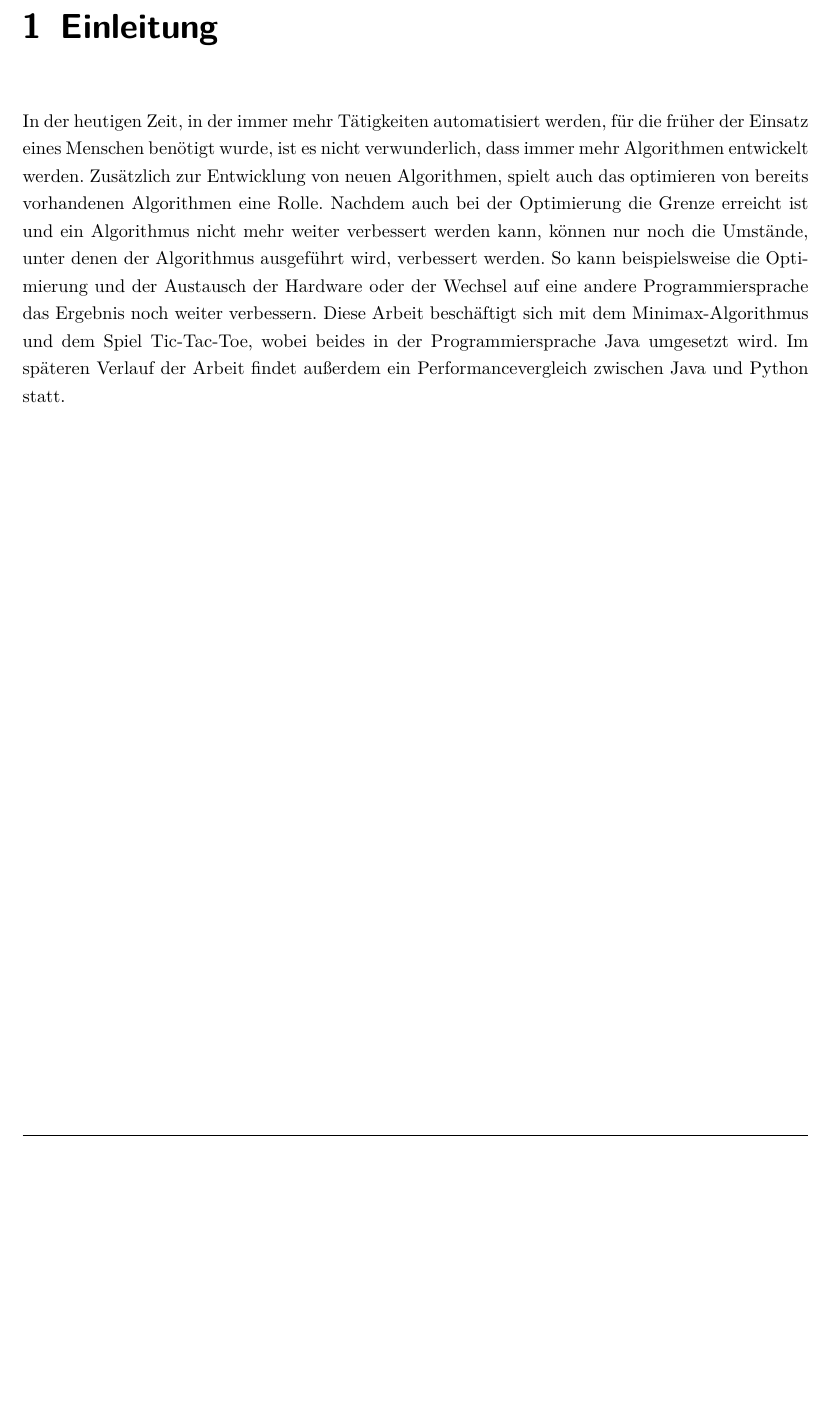
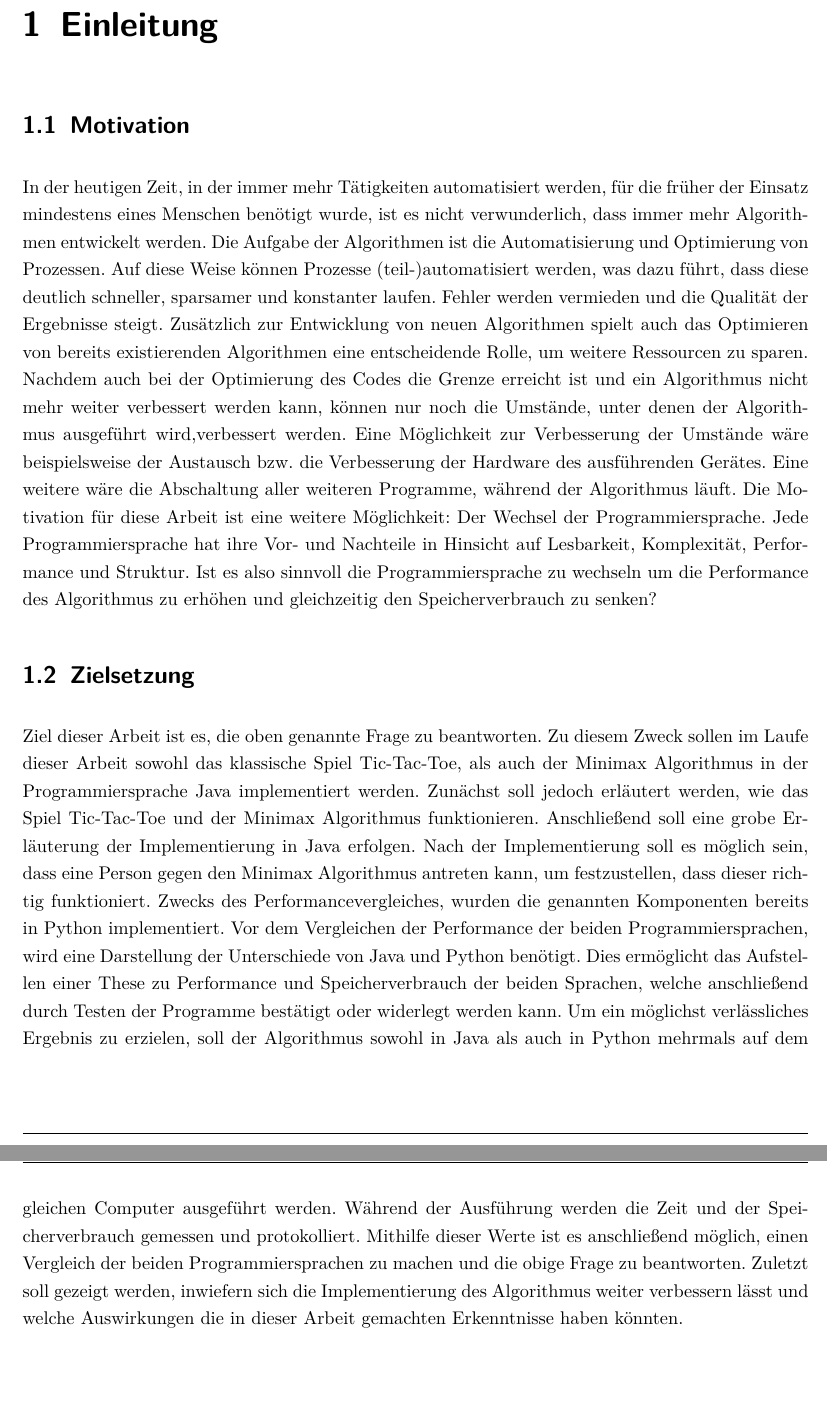
Before and after one commit to floriangoelz/minimax-tictactoe-java, a LaTeX document (LaTeX/master.tex, which reads LaTeX/01_einleitung.tex): part of page 7 of 11 before the commit and two parts of pages 7 and 8 of 12 after it, the two joined at a grey line, cut so that both start at the same text, the shorter picture padded with empty space. Compiled offline with pdfLaTeX.

Commit message:
Updated motivation and zielsetzung (einleitung)

```diff
--- a/LaTeX/01_einleitung.tex
+++ b/LaTeX/01_einleitung.tex
@@ -1,9 +1,27 @@
 \chapter{Einleitung}
-In der heutigen Zeit, in der immer mehr Tätigkeiten automatisiert werden, für die früher der Einsatz eines Menschen benötigt wurde,
-ist es nicht verwunderlich, dass immer mehr Algorithmen entwickelt werden. Zusätzlich zur Entwicklung von neuen Algorithmen, spielt
-auch das optimieren von bereits vorhandenen Algorithmen eine Rolle. Nachdem auch bei der Optimierung die Grenze erreicht ist und ein
-Algorithmus nicht mehr weiter verbessert werden kann, können nur noch die Umstände, unter denen der Algorithmus ausgeführt wird,
-verbessert werden. So kann beispielsweise die Optimierung und der Austausch der Hardware oder der Wechsel auf eine andere
-Programmiersprache das Ergebnis noch weiter verbessern. Diese Arbeit beschäftigt sich mit dem Minimax-Algorithmus und dem Spiel
-Tic-Tac-Toe, wobei beides in der Programmiersprache Java umgesetzt wird. Im späteren Verlauf der Arbeit findet außerdem ein
-Performancevergleich zwischen Java und Python statt.
+\section{Motivation}
+In der heutigen Zeit, in der immer mehr Tätigkeiten automatisiert werden, für die früher der Einsatz mindestens eines Menschen
+benötigt wurde, ist es nicht verwunderlich, dass immer mehr Algorithmen entwickelt werden. Die Aufgabe der Algorithmen ist die
+Automatisierung und Optimierung von Prozessen. Auf diese Weise können Prozesse (teil-)automatisiert werden, was dazu führt, dass
+diese deutlich schneller, sparsamer und konstanter laufen. Fehler werden vermieden und die Qualität der Ergebnisse steigt.
+Zusätzlich zur Entwicklung von neuen Algorithmen spielt auch das Optimieren von bereits existierenden Algorithmen eine entscheidende
+Rolle, um weitere Ressourcen zu sparen. Nachdem auch bei der Optimierung des Codes die Grenze erreicht ist und ein Algorithmus
+nicht mehr weiter verbessert werden kann, können nur noch die Umstände, unter denen der Algorithmus ausgeführt wird,verbessert werden.
+Eine Möglichkeit zur Verbesserung der Umstände wäre beispielsweise der Austausch bzw. die Verbesserung der Hardware
+des ausführenden Gerätes. Eine weitere wäre die Abschaltung aller weiteren Programme, während der Algorithmus läuft. Die Motivation für
+diese Arbeit ist eine weitere Möglichkeit: Der Wechsel der Programmiersprache. Jede Programmiersprache hat ihre Vor- und Nachteile
+in Hinsicht auf Lesbarkeit, Komplexität, Performance und Struktur. Ist es also sinnvoll die Programmiersprache zu wechseln um die Performance
+des Algorithmus zu erhöhen und gleichzeitig den Speicherverbrauch zu senken?
+
+\section{Zielsetzung}
+Ziel dieser Arbeit ist es, die oben genannte Frage zu beantworten. Zu diesem Zweck sollen im Laufe dieser Arbeit sowohl das klassische Spiel Tic-Tac-Toe,
+als auch der Minimax Algorithmus in der Programmiersprache Java implementiert werden. Zunächst soll jedoch erläutert werden, wie das
+Spiel Tic-Tac-Toe und der Minimax Algorithmus funktionieren. Anschließend soll eine grobe Erläuterung der Implementierung in Java erfolgen.
+Nach der Implementierung soll es möglich sein, dass eine Person gegen den Minimax Algorithmus antreten kann, um festzustellen, dass dieser richtig
+funktioniert. Zwecks des Performancevergleiches, wurden die genannten Komponenten bereits in Python implementiert. Vor dem Vergleichen der Performance
+der beiden Programmiersprachen, wird eine Darstellung der Unterschiede von Java und Python benötigt. Dies ermöglicht das Aufstellen einer These zu
+Performance und Speicherverbrauch der beiden Sprachen, welche anschließend durch Testen der Programme bestätigt oder widerlegt werden kann. Um ein
+möglichst verlässliches Ergebnis zu erzielen, soll der Algorithmus sowohl in Java als auch in Python mehrmals auf dem gleichen Computer ausgeführt werden.
+Während der Ausführung werden die Zeit und der Speicherverbrauch gemessen und protokolliert. Mithilfe dieser Werte ist es anschließend möglich, einen
+Vergleich der beiden Programmiersprachen zu machen und die obige Frage zu beantworten. Zuletzt soll gezeigt werden, inwiefern sich die Implementierung des
+Algorithmus weiter verbessern lässt und welche Auswirkungen die in dieser Arbeit gemachten Erkenntnisse haben könnten.
```
